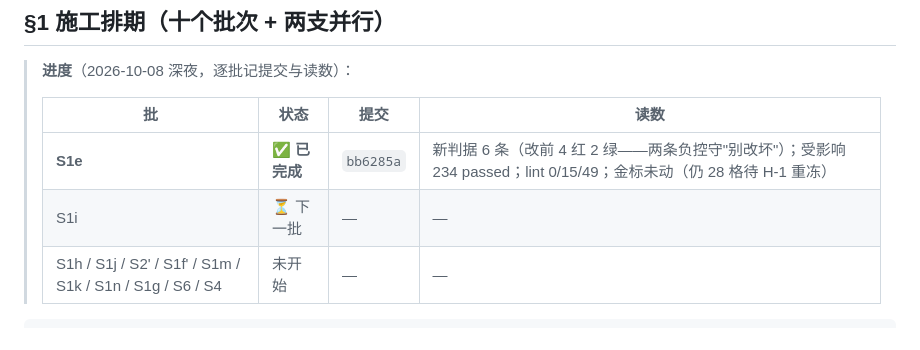
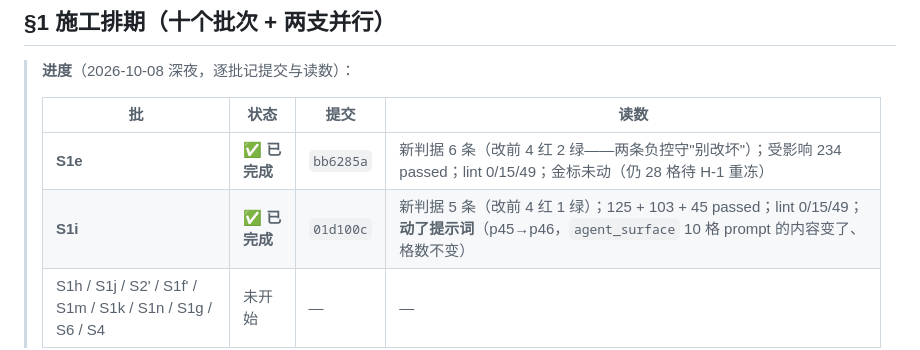
Before and after one commit to yujake/Incubator, a Markdown page: draft/95-排期（S1e…S1n + S6、S4 + 回到 T1–T5）.md, the part around the change. Rendered like a GitHub page.

Commit message:
draft/95: 记 S1i 完成（01d100c）与读数；下一批 S1h

````diff
--- a/draft/95-排期（S1e…S1n + S6、S4 + 回到 T1–T5）.md
+++ b/draft/95-排期（S1e…S1n + S6、S4 + 回到 T1–T5）.md
@@ -26,7 +26,7 @@
 > | 批 | 状态 | 提交 | 读数 |
 > |---|---|---|---|
 > | **S1e** | ✅ **已完成** | `bb6285a` | 新判据 6 条（改前 4 红 2 绿——两条负控守"别改坏"）；受影响 234 passed；lint 0/15/49；金标未动（仍 28 格待 H-1 重冻） |
-> | S1i | ⏳ 下一批 | — | — |
+> | **S1i** | ✅ **已完成** | `01d100c` | 新判据 5 条（改前 4 红 1 绿）；125 + 103 + 45 passed；lint 0/15/49；**动了提示词**（p45→p46，`agent_surface` 10 格 prompt 的内容变了、格数不变） |
 > | S1h / S1j / S2' / S1f' / S1m / S1k / S1n / S1g / S6 / S4 | 未开始 | — | — |
 
 ```text
````
